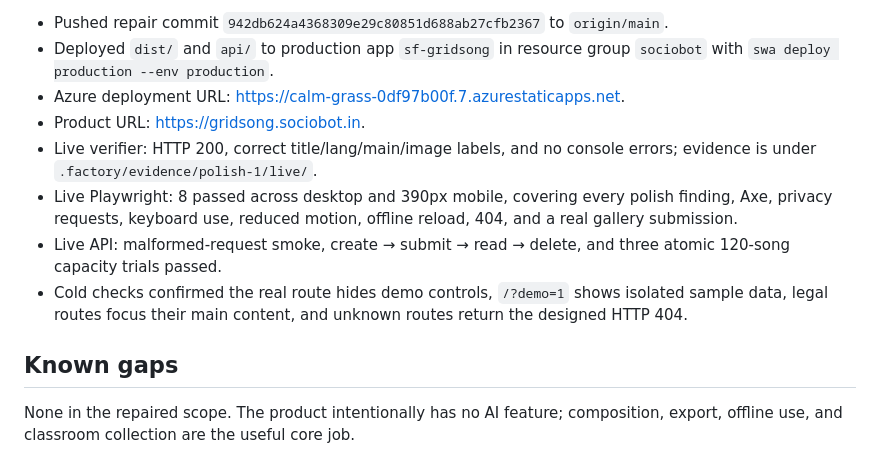
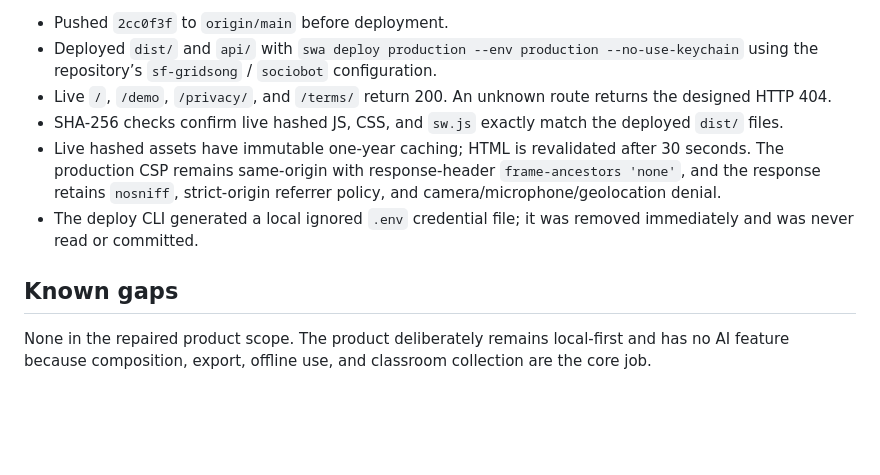
Before and after one commit to B-Divyesh/sf-gridsong, a Markdown page: .factory/handoff.md, the part around one of its changes. GitHub-like rendering; blank space fills up the shorter version.

```diff
--- a/.factory/handoff.md
+++ b/.factory/handoff.md
@@ -67,13 +50,11 @@ Every command in `.factory/claims.json` must also pass from a clean checkout. Th
 
-- Pushed repair commit `942db624a4368309e29c80851d688ab27cfb2367` to `origin/main`.
-- Deployed `dist/` and `api/` to production app `sf-gridsong` in resource group `sociobot` with `swa deploy production --env production`.
-- Azure deployment URL: <https://calm-grass-0df97b00f.7.azurestaticapps.net>.
-- Product URL: <https://gridsong.sociobot.in>.
-- Live verifier: HTTP 200, correct title/lang/main/image labels, and no console errors; evidence is under `.factory/evidence/polish-1/live/`.
-- Live Playwright: 8 passed across desktop and 390px mobile, covering every polish finding, Axe, privacy requests, keyboard use, reduced motion, offline reload, 404, and a real gallery submission.
-- Live API: malformed-request smoke, create → submit → read → delete, and three atomic 120-song capacity trials passed.
-- Cold checks confirmed the real route hides demo controls, `/?demo=1` shows isolated sample data, legal routes focus their main content, and unknown routes return the designed HTTP 404.
+- Pushed `2cc0f3f` to `origin/main` before deployment.
+- Deployed `dist/` and `api/` with `swa deploy production --env production --no-use-keychain` using the repository’s `sf-gridsong` / `sociobot` configuration.
+- Live `/`, `/demo`, `/privacy/`, and `/terms/` return 200. An unknown route returns the designed HTTP 404.
+- SHA-256 checks confirm live hashed JS, CSS, and `sw.js` exactly match the deployed `dist/` files.
+- Live hashed assets have immutable one-year caching; HTML is revalidated after 30 seconds. The production CSP remains same-origin with response-header `frame-ancestors 'none'`, and the response retains `nosniff`, strict-origin referrer policy, and camera/microphone/geolocation denial.
+- The deploy CLI generated a local ignored `.env` credential file; it was removed immediately and was never read or committed.
 
 ## Known gaps
 
-None in the repaired scope. The product intentionally has no AI feature; composition, export, offline use, and classroom collection are the useful core job.
+None in the repaired product scope. The product deliberately remains local-first and has no AI feature because composition, export, offline use, and classroom collection are the core job.
```
Also changed, not shown: other parts of .factory/handoff.md (+31 -48 lines).
